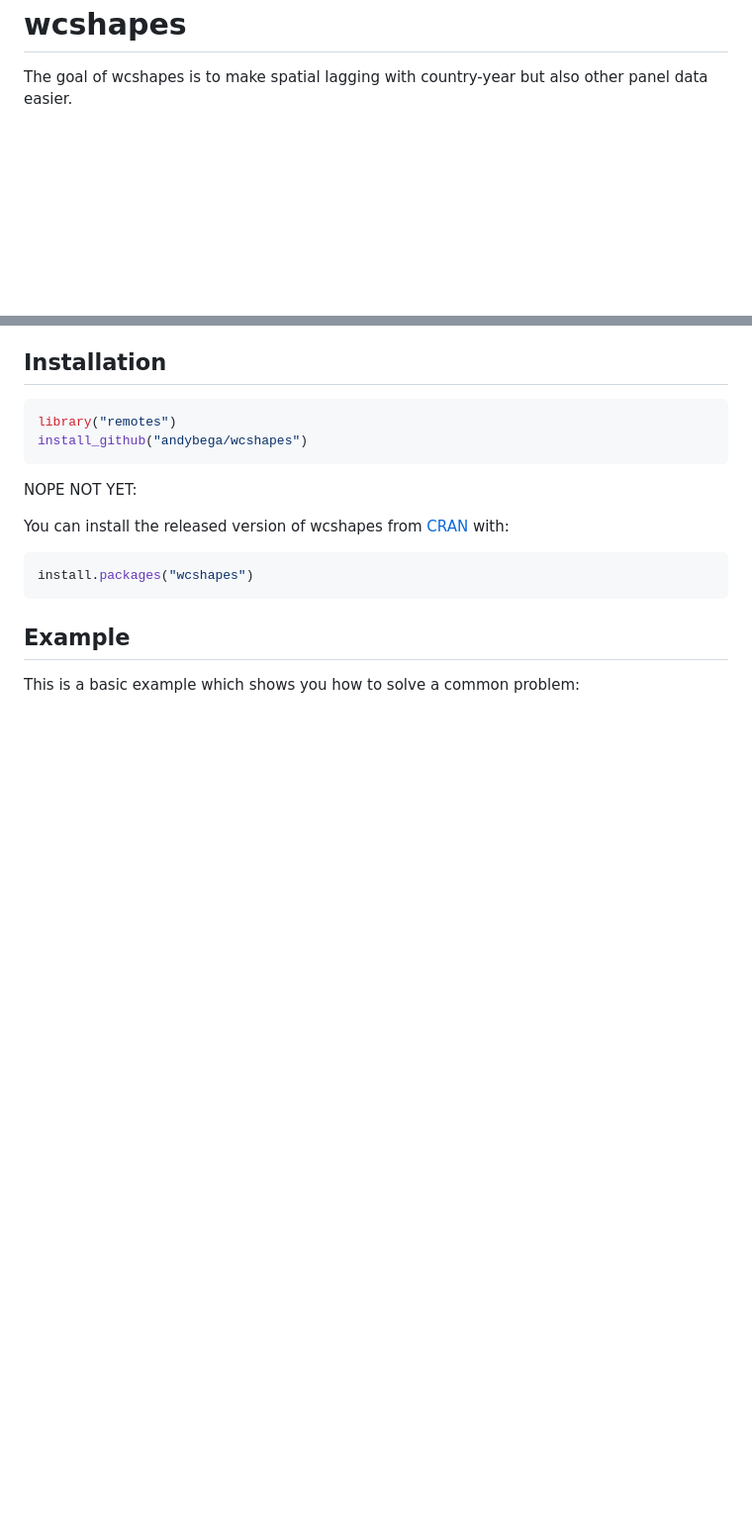
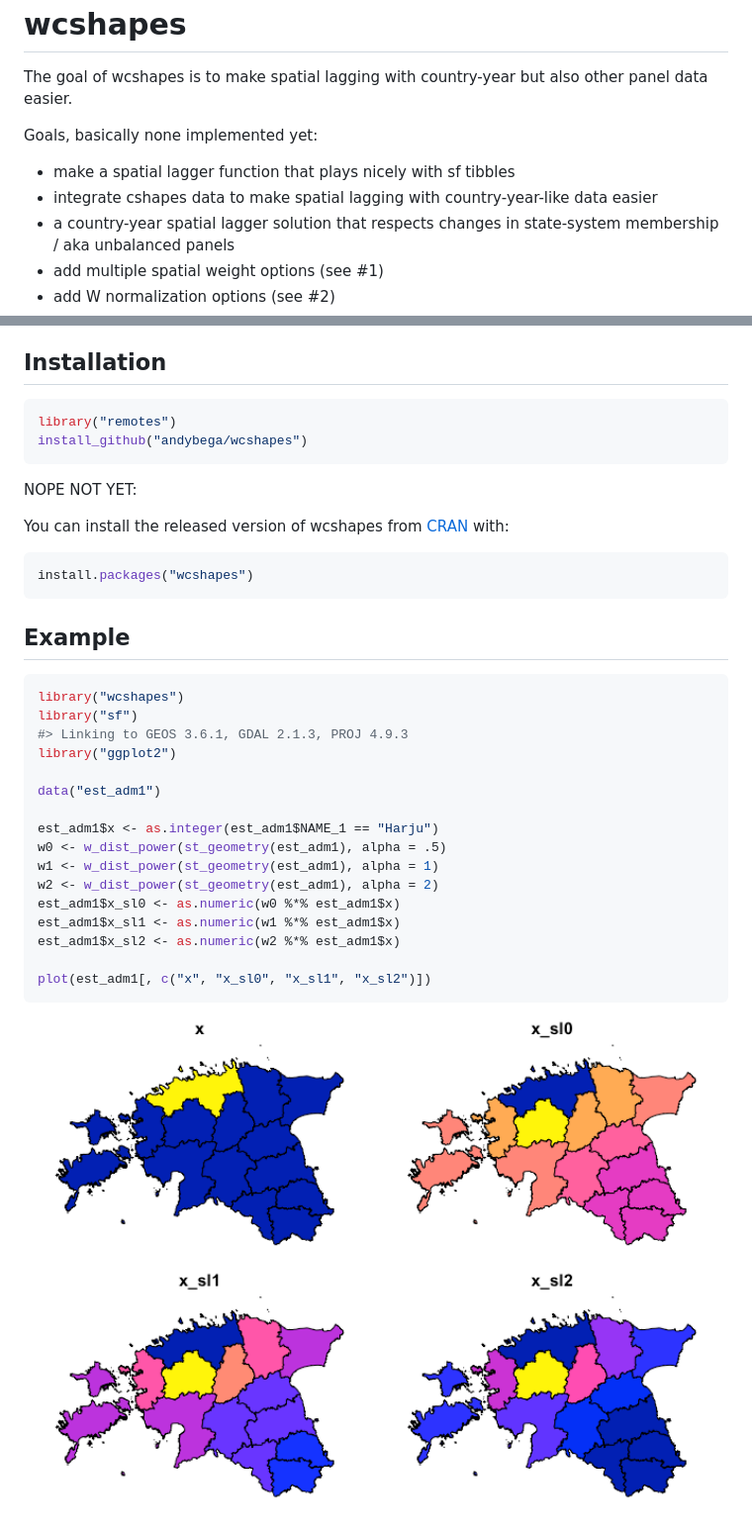
Before and after one commit to andybega/wcshapes, a Markdown page: README.md, 2 parts joined by grey strips. Shown: that part at 99% size. GitHub-like rendering; pictures changed too: man/figures/README-unnamed-chunk-1-1.png (added); blank space fills up the shorter version.

````diff
--- a/README.md
+++ b/README.md
@@ -4,6 +4,14 @@ wcshapes
 ========
 
 The goal of wcshapes is to make spatial lagging with country-year but also other panel data easier.
+
+Goals, basically none implemented yet:
+
+-   make a spatial lagger function that plays nicely with sf tibbles
+-   integrate cshapes data to make spatial lagging with country-year-like data easier
+-   a country-year spatial lagger solution that respects changes in state-system membership / aka unbalanced panels
+-   add multiple spatial weight options (see \#1)
+-   add W normalization options (see \#2)
 
 Installation
 ------------
@@ -24,4 +32,23 @@ install.packages("wcshapes")
 Example
 -------
 
-This is a basic example which shows you how to solve a common problem:
+``` r
+library("wcshapes")
+library("sf")
+#> Linking to GEOS 3.6.1, GDAL 2.1.3, PROJ 4.9.3
+library("ggplot2")
+
+data("est_adm1")
+
+est_adm1$x <- as.integer(est_adm1$NAME_1 == "Harju")
+w0 <- w_dist_power(st_geometry(est_adm1), alpha = .5)
+w1 <- w_dist_power(st_geometry(est_adm1), alpha = 1)
+w2 <- w_dist_power(st_geometry(est_adm1), alpha = 2)
+est_adm1$x_sl0 <- as.numeric(w0 %*% est_adm1$x)
+est_adm1$x_sl1 <- as.numeric(w1 %*% est_adm1$x)
+est_adm1$x_sl2 <- as.numeric(w2 %*% est_adm1$x)
+
+plot(est_adm1[, c("x", "x_sl0", "x_sl1", "x_sl2")])
+```
+
+<img src="man/figures/README-unnamed-chunk-1-1.png" width="100%" />
````
Also changed, not shown: 2 other files.
